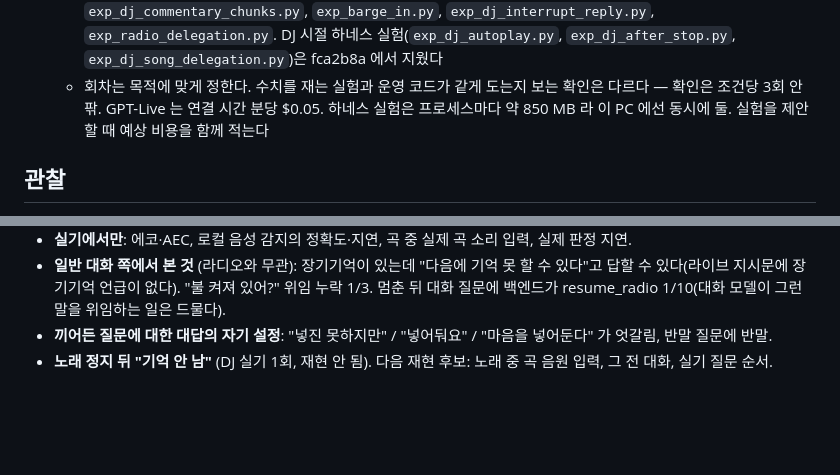
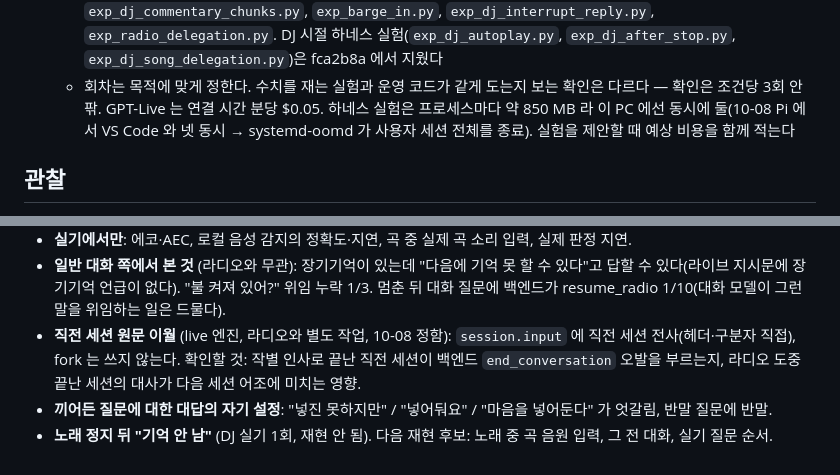
Before and after one commit to KIST-delight-robotics/Ray, a Markdown page: docs/dj-mode-worknote.md, 2 parts joined by grey strips. Drawn GitHub-style; blank space fills up the shorter version.

Commit message:
docs(live): 작업노트에 병렬 실험 메모리 주의와 live 직전 세션 이월 항목 추가

```diff
--- a/docs/dj-mode-worknote.md
+++ b/docs/dj-mode-worknote.md
@@ -77,8 +77,8 @@
     `exp_barge_in.py`, `exp_dj_interrupt_reply.py`, `exp_radio_delegation.py`. DJ 시절 하네스 실험(`exp_dj_autoplay.py`,
     `exp_dj_after_stop.py`, `exp_dj_song_delegation.py`)은 fca2b8a 에서 지웠다
   - 회차는 목적에 맞게 정한다. 수치를 재는 실험과 운영 코드가 같게 도는지 보는 확인은 다르다 — 확인은 조건당 3회 안팎.
-    GPT-Live 는 연결 시간 분당 $0.05. 하네스 실험은 프로세스마다 약 850 MB 라 이 PC 에선 동시에 둘. 실험을 제안할 때
-    예상 비용을 함께 적는다
+    GPT-Live 는 연결 시간 분당 $0.05. 하네스 실험은 프로세스마다 약 850 MB 라 이 PC 에선 동시에 둘(10-08 Pi 에서 VS Code
+    와 넷 동시 → systemd-oomd 가 사용자 세션 전체를 종료). 실험을 제안할 때 예상 비용을 함께 적는다
 
 ## 관찰
 
@@ -766,5 +766,8 @@ instructions.append "Radio talk: the song has ended. Go on with your talk.", 10
 - **일반 대화 쪽에서 본 것** (라디오와 무관): 장기기억이 있는데 "다음에 기억 못 할 수 있다"고 답할 수 있다(라이브
   지시문에 장기기억 언급이 없다). "불 켜져 있어?" 위임 누락 1/3. 멈춘 뒤 대화 질문에 백엔드가 resume_radio 1/10(대화
   모델이 그런 말을 위임하는 일은 드물다).
+- **직전 세션 원문 이월** (live 엔진, 라디오와 별도 작업, 10-08 정함): `session.input` 에 직전 세션 전사(헤더·구분자
+  직접), fork 는 쓰지 않는다. 확인할 것: 작별 인사로 끝난 직전 세션이 백엔드 `end_conversation` 오발을 부르는지,
+  라디오 도중 끝난 세션의 대사가 다음 세션 어조에 미치는 영향.
 - **끼어든 질문에 대한 대답의 자기 설정**: "넣진 못하지만" / "넣어둬요" / "마음을 넣어둔다" 가 엇갈림, 반말 질문에 반말.
 - **노래 정지 뒤 "기억 안 남"** (DJ 실기 1회, 재현 안 됨). 다음 재현 후보: 노래 중 곡 음원 입력, 그 전 대화, 실기 질문 순서.
```
